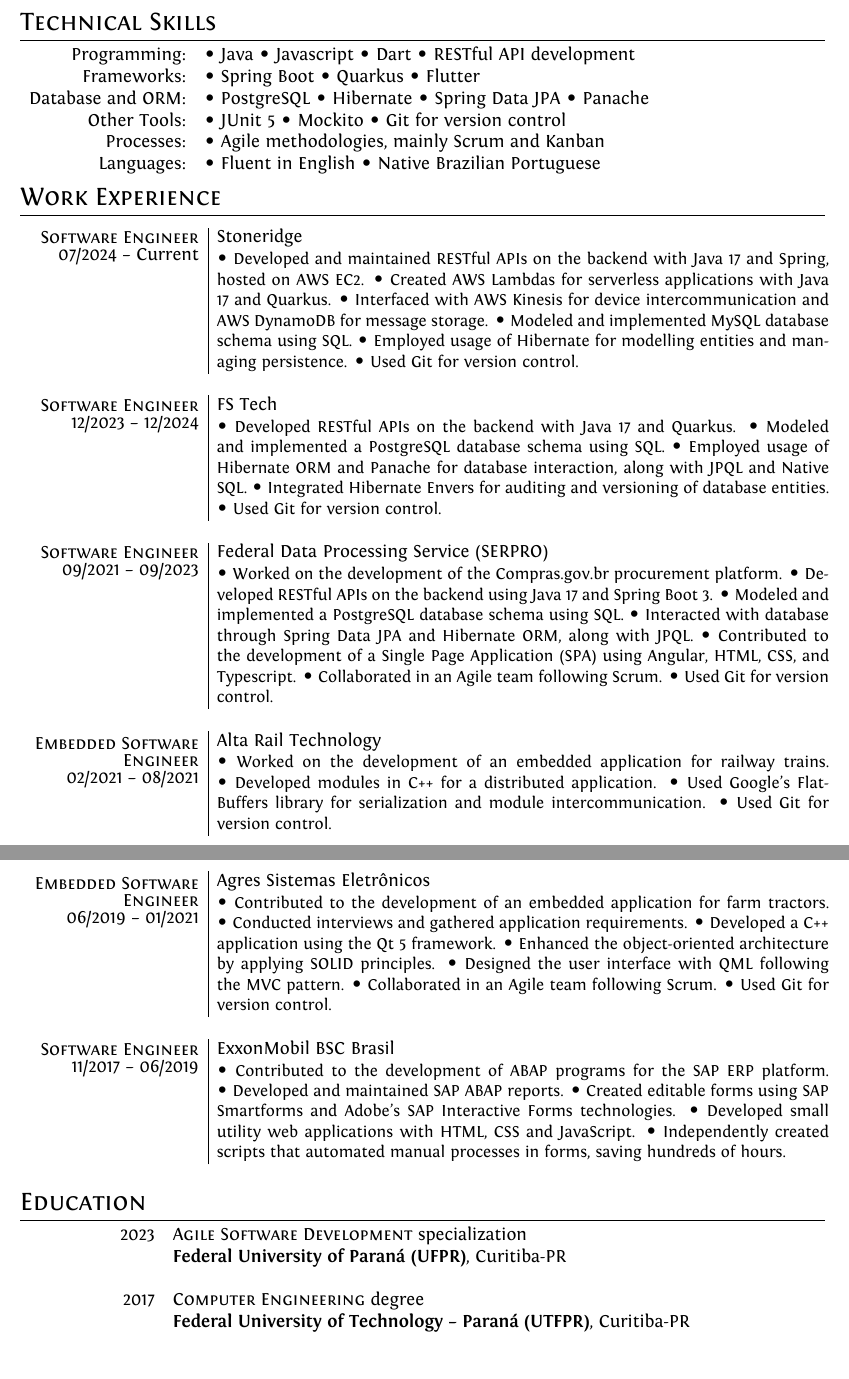
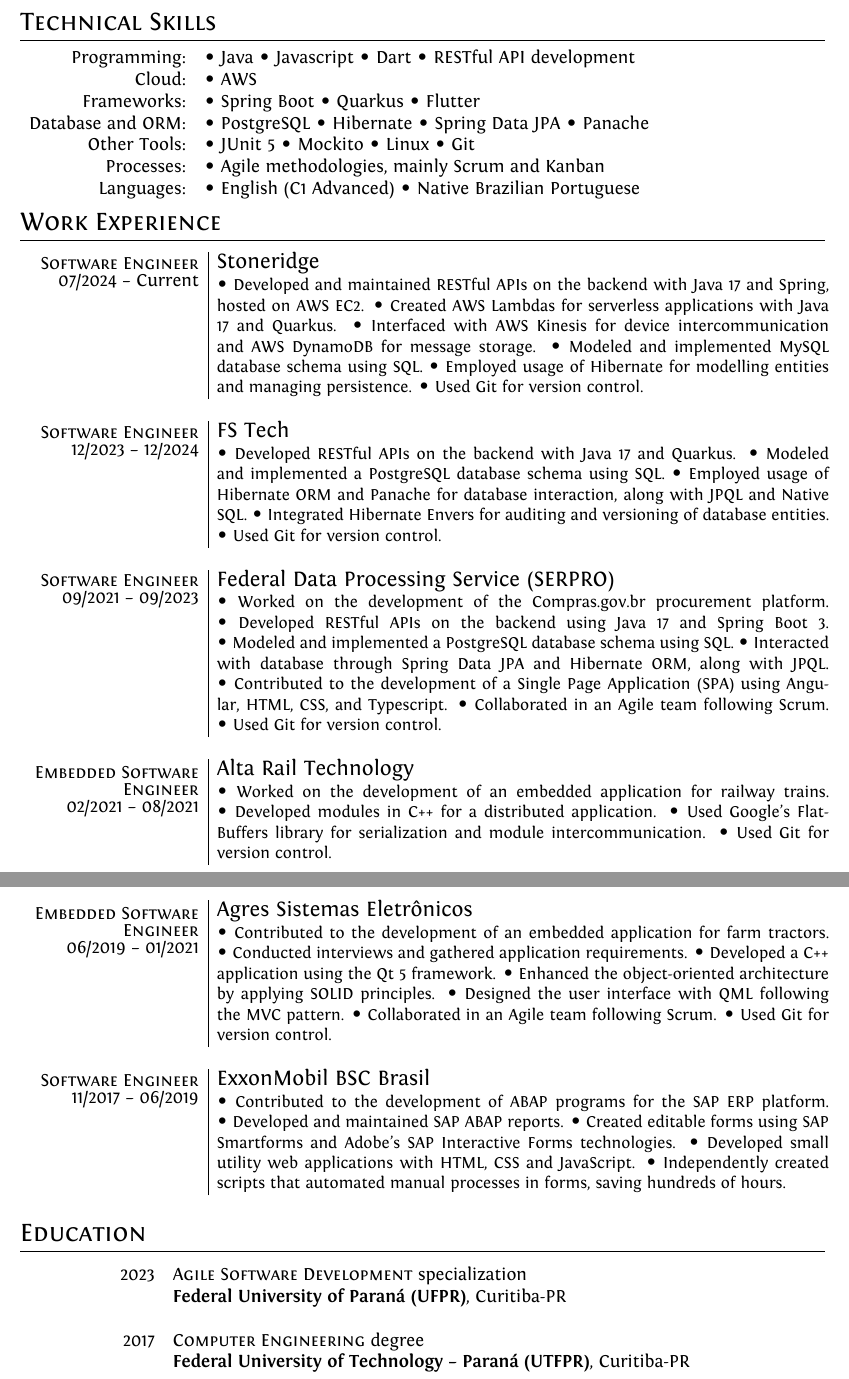
Before and after one commit to brunocmpr/cv, a LaTeX document (en-us/bruno-campera-en.tex): two parts of pages 1 and 2 of 2, joined at a grey line, cut so that both start at the same text. Compiled offline with XeLaTeX.

Commit message:
Add cloud skill, increase company name font size

```diff
--- a/en-us/bruno-campera-en.tex
+++ b/en-us/bruno-campera-en.tex
@@ -136,6 +108,10 @@
     \item Javascript
     \item Dart
     \item RESTful API development
+\end{itemize*}\\
+\raggedleft Cloud:
+& \begin{itemize*}[label=\Large\textbullet]
+    \item AWS
 \end{itemize*}\\
 \raggedleft Frameworks:
 & \begin{itemize*}[label=\Large\textbullet]
@@ -154,21 +130,19 @@
 & \begin{itemize*}[label=\Large\textbullet]
     \item JUnit 5
     \item Mockito
-    \item Git for version control
+    \item Linux
+    \item Git
 \end{itemize*}\\
 \raggedleft Processes:
-% &Agile methodologies, mainly Scrum.\\
 & \begin{itemize*}[label=\Large\textbullet]
     \item Agile methodologies, mainly Scrum and Kanban
 \end{itemize*}\\
 \raggedleft Languages:
-% &Fluent in English and Brazilian Portuguese
+% &Fluent in English, Native Brazilian Portuguese
 & \begin{itemize*}[label=\Large\textbullet]
-    \item Fluent in English
+    \item English (C1 Advanced)
     \item Native Brazilian Portuguese
 \end{itemize*}\\
-%Conhecimentos intermedi\'arios:& Java and Spring Boot, C++ and Qt 5 framework, QML, PostgreSQL, metodologia ágil de software, SAP ABAP\\%& Excel, Word, PowerPoint\\
-%Conhecimentos b\'asicos:&  Scrum, Git, Java, Javascript, C\#, VBA, \textsc{Linux}%, LaTeX\\
 \end{tabular}
 
 \section{Work Experience}
@@ -180,14 +154,14 @@
 \textsc{Software Engineer}\\
 07/2024 -- Current
 }}
-& Stoneridge \\*
+& \large{Stoneridge} \\*
 &\small{
 \begin{itemize*}[label=\Large\textbullet]
     \item Developed and maintained RESTful APIs on the backend with Java 17 and Spring, hosted on AWS EC2.
     \item Created AWS Lambdas for serverless applications with Java 17 and Quarkus.
     \item Interfaced with AWS Kinesis for device intercommunication and AWS DynamoDB for \mbox{message} storage.
     \item Modeled and implemented MySQL database schema using SQL.
-    \item \mbox{Employed} usage of Hibernate for modelling entities and managing persistence.
+    \item \mbox{Employed} usage of Hibernate for modelling entities and \mbox{managing} persistence.
     \item Used Git for version control.
     \end{itemize*}
 }
@@ -198,7 +172,7 @@
 \textsc{Software Engineer}\\
 12/2023 -- 12/2024
 }}
- & FS Tech \\*
+ & \large{FS Tech} \\*
  &\small{
     \begin{itemize*}[label=\Large\textbullet]
         \item Developed RESTful APIs on the backend with Java 17 and Quarkus.
@@ -216,15 +190,14 @@
 \textsc{Software Engineer}\\
 09/2021 -- 09/2023
 }}
- & Federal Data Processing Service (SERPRO) \\*
-% &\emph{Estagiário}\\
+ & \large{Federal Data Processing Service (SERPRO)} \\*
  &\small{
     \begin{itemize*}[label=\Large\textbullet]
         \item Worked on the development of the Compras.gov.br procurement platform.
-        \item Developed RESTful APIs on the backend using Java 17 and Spring Boot 3.
-        \item Modeled and implemented a \mbox{PostgreSQL} database schema using SQL.
-        \item Interacted with database through Spring Data JPA and Hibernate ORM, along with JPQL.
-        \item Contributed to the development of a Single Page Application (SPA) using Angular, HTML, CSS, and Typescript.
+        \item \mbox{Developed} RESTful APIs on the backend using Java 17 and Spring Boot 3.
+        \item \mbox{Modeled} and implemented a \mbox{PostgreSQL} database schema using SQL.
+        \item \mbox{Interacted} with database through Spring Data JPA and Hibernate ORM, along with JPQL.
+        \item \mbox{Contributed} to the development of a Single Page Application (SPA) using Angular, HTML, CSS, and Typescript.
         \item Collaborated in an Agile team following Scrum.
         \item Used Git for version control.
      \end{itemize*}
@@ -238,8 +211,7 @@
 \textsc{Engineer}\\
 02/2021 -- 08/2021
 }}
- & Alta Rail Technology \\*
-% &\emph{Estagiário}\\
+ & \large{Alta Rail Technology} \\*
  &\small{
     \begin{itemize*}[label=\Large\textbullet]
         \item Worked on the development of an embedded application for railway trains.
@@ -256,7 +228,7 @@
 \textsc{Engineer}\\
 06/2019 -- 01/2021
 }}
- & Agres Sistemas Eletrônicos \\*
+ & \large{Agres Sistemas Eletrônicos} \\*
  &\small{
     \begin{itemize*}[label=\Large\textbullet]
         \item Contributed to the development of an embedded application for farm tractors.
@@ -289,31 +261,12 @@
 \end{longtable}
 %Section: Education
 \section{Education}
+\vspace{6pt}
 \begin{tabular}{rl}
-
-%2017 & Graduação em \textsc{Engenharia de Computação} \\ &\normalsize\textbf{Universidade Tecnológica Federal do Paraná}, Curitiba-PR\\&\\
-%2009 & Técnico em \textsc{Informática} \\&\normalsize\textbf{Escola Técnica Estadual de São Paulo}, São Paulo-SP
-
-% \multirow{2}{*}{
-% \shortstack[r]{
-% Ongoing\\
-% Expected by 10/2022
-% }} & \textsc{Agile Software Development} specialization \\ &\normalsize\textbf{Universidade Federal do Paraná - UFPR}, Curitiba-PR\\&\\
-
-%Nota: com esse \rule{2cm}{0pt} consegui dar uma largura minima pra coluna
 
 \rule{2cm}{0pt} 2023 & \textsc{Agile Software Development} specialization \\ &\normalsize\textbf{Federal University of Paraná (UFPR)}, Curitiba-PR\\&\\
 2017 & \textsc{Computer Engineering} degree \\ &\normalsize\textbf{Federal University of Technology – Paraná (UTFPR)}, Curitiba-PR\\&\\
 % 2009 & \textsc{Computer Technician} course \\ &\normalsize\textbf{Escola Técnica Estadual de São Paulo (ETESP)}, São Paulo-SP
 \end{tabular}
 
-%Section: Languages
-%\section{L\'inguas}
-%\begin{tabular}{rl}
-%\textsc{Inglês:}&Fluente para leitura, escrita e conversação\\
-%\textsc{Alemão:}&Básico para leitura, escrita e conversação\\
-%\end{tabular}
-
-
-
 \end{document}
```
Also changed, not shown: en-us/bruno-campera-en.pdf, en-us/bruno-campera-en.tex (32 more changed lines).
